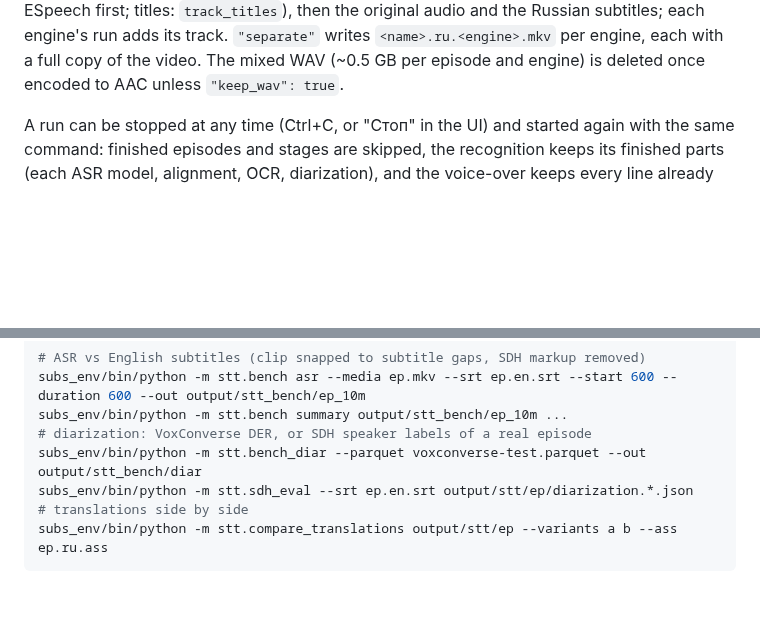
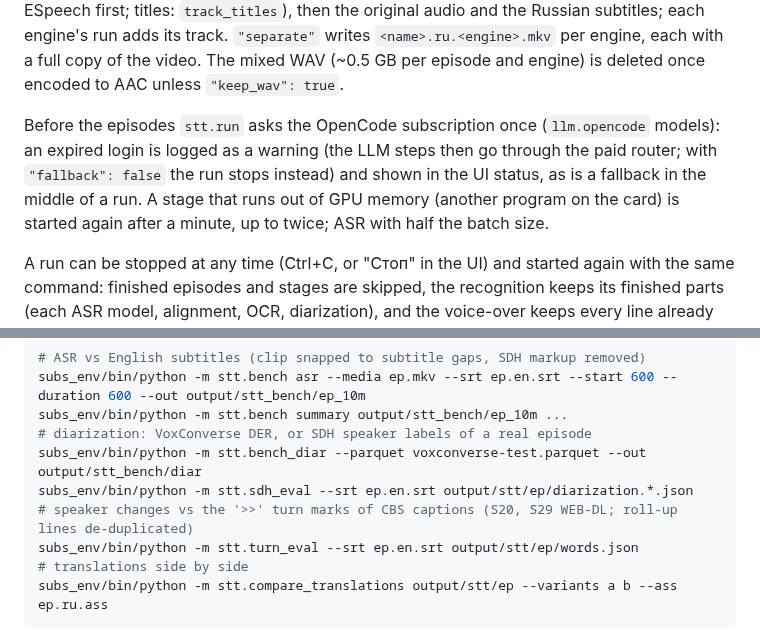
Before and after one commit to AngryBearr/subs_voiceover_vosk_tts, a Markdown page: docs/stt_local.md, 2 parts joined by grey strips. GitHub-like rendering; blank space fills up the shorter version.

Commit message:
docs: subscription check, GPU memory retries and stt.turn_eval
Co-Authored-By: Claude Opus 5.5 <noreply@anthropic.com>

````diff
--- a/docs/stt_local.md
+++ b/docs/stt_local.md
@@ -57,6 +57,12 @@ voice-over voiced so far as its own Russian audio track (order and default track
 subtitles; each engine's run adds its track. `"separate"` writes `<name>.ru.<engine>.mkv` per
 engine, each with a full copy of the video. The mixed WAV (~0.5 GB per episode and engine) is
 deleted once encoded to AAC unless `"keep_wav": true`.
+
+Before the episodes `stt.run` asks the OpenCode subscription once (`llm.opencode` models): an
+expired login is logged as a warning (the LLM steps then go through the paid router; with
+`"fallback": false` the run stops instead) and shown in the UI status, as is a fallback in the
+middle of a run. A stage that runs out of GPU memory (another program on the card) is started
+again after a minute, up to twice; ASR with half the batch size.
 
 A run can be stopped at any time (Ctrl+C, or "Стоп" in the UI) and started again with the same
 command: finished episodes and stages are skipped, the recognition keeps its finished parts
@@ -378,6 +384,8 @@ subs_env/bin/python -m stt.bench summary output/stt_bench/ep_10m ...
 # diarization: VoxConverse DER, or SDH speaker labels of a real episode
 subs_env/bin/python -m stt.bench_diar --parquet voxconverse-test.parquet --out output/stt_bench/diar
 subs_env/bin/python -m stt.sdh_eval --srt ep.en.srt output/stt/ep/diarization.*.json
+# speaker changes vs the '>>' turn marks of CBS captions (S20, S29 WEB-DL; roll-up lines de-duplicated)
+subs_env/bin/python -m stt.turn_eval --srt ep.en.srt output/stt/ep/words.json
 # translations side by side
 subs_env/bin/python -m stt.compare_translations output/stt/ep --variants a b --ass ep.ru.ass
 ```
````
